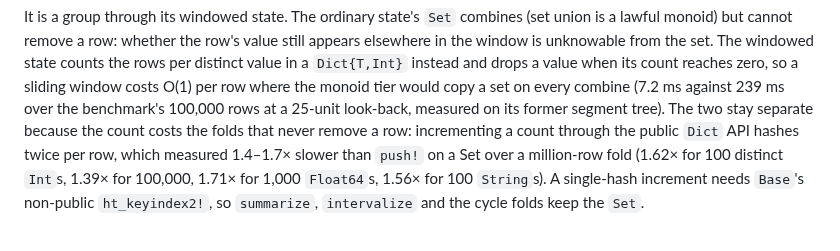
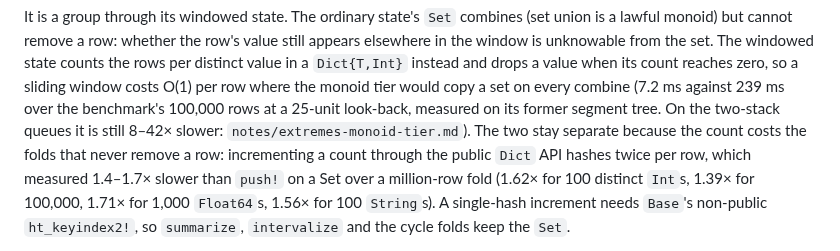
Before and after one commit to farrellm/CausalFrames.jl, a Markdown page: DESIGN.md, the part around one of its changes. Drawn GitHub-style.

```diff
--- a/DESIGN.md
+++ b/DESIGN.md
@@ -2054,7 +2072,8 @@ state counts the rows per distinct value in a `Dict{T,Int}` instead and drops a
 value when its count reaches zero, so a sliding window costs O(1) per row where
 the monoid tier would copy a set on every combine (7.2 ms against 239 ms over
 the benchmark's 100,000 rows at a 25-unit look-back, measured on its former
-segment tree). The two stay separate
+segment tree. On the two-stack queues it is still 8–42× slower:
+`notes/extremes-monoid-tier.md`). The two stay separate
 because the count costs the folds that never remove a row: incrementing a count
 through the public `Dict` API hashes twice per row, which measured 1.4–1.7×
 slower than `push!` on a Set over a million-row fold (1.62× for 100 distinct
```
Also changed, not shown: other parts of DESIGN.md (+30 -7 lines), notes/extremes-monoid-tier.md (added, +165 -0 lines), src/CLAUDE.md (+4 -1 lines).
